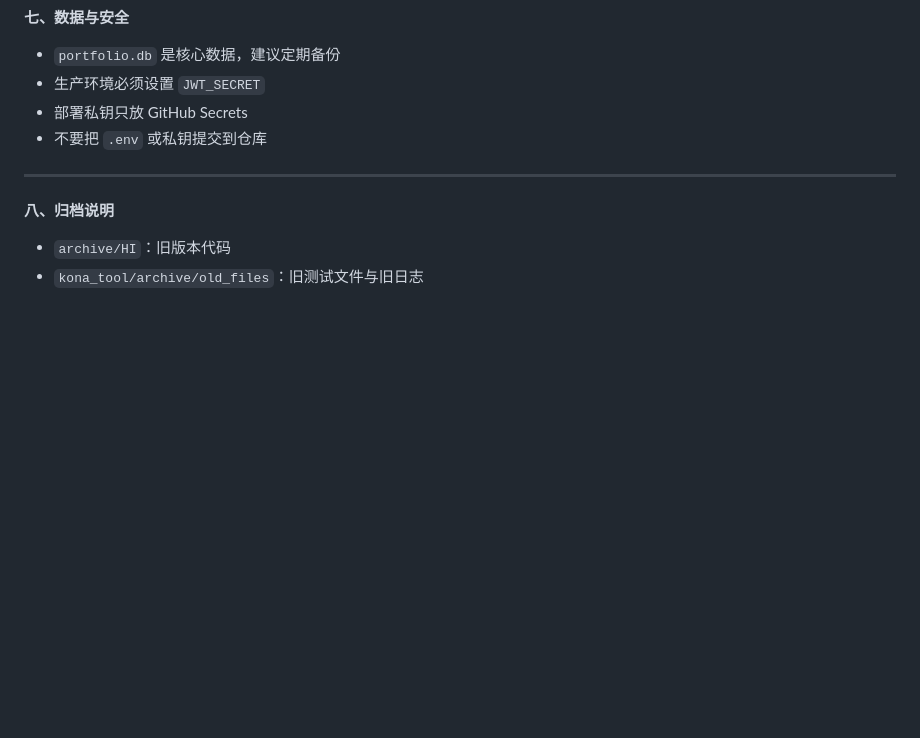
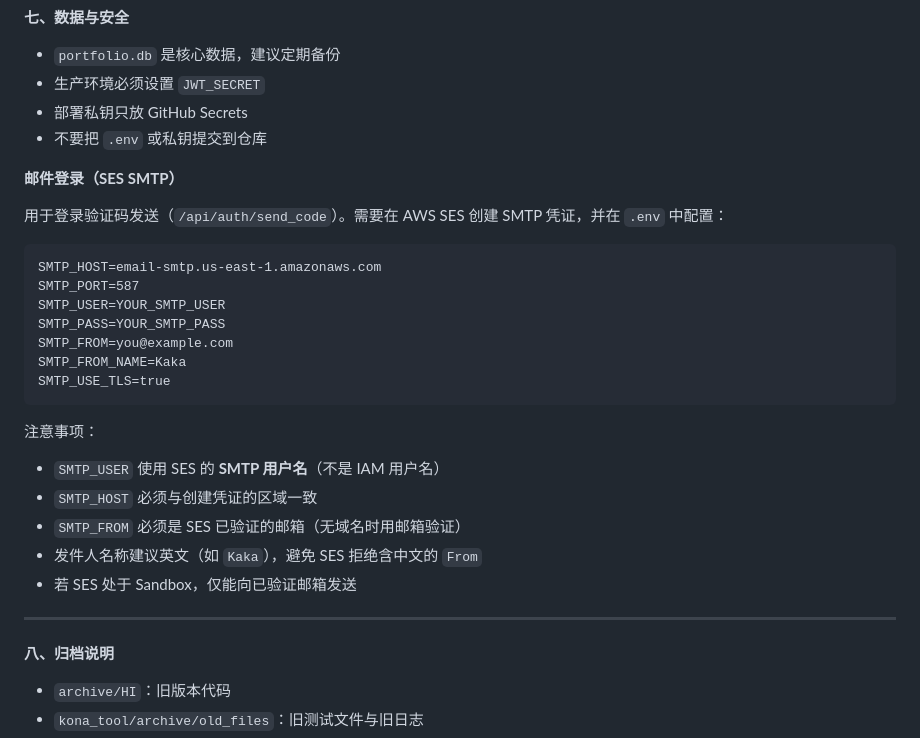
Before and after one commit to konaoo/kona, a Markdown page: README.md, the part around the change. Drawn GitHub-style; blank space fills up the shorter version.

Commit message:
docs: add SES SMTP setup

````diff
--- a/README.md
+++ b/README.md
@@ -262,6 +262,27 @@ http://<服务器IP>:5003/api/rates
 - 部署私钥只放 GitHub Secrets
 - 不要把 `.env` 或私钥提交到仓库
 
+**邮件登录（SES SMTP）**
+
+用于登录验证码发送（`/api/auth/send_code`）。需要在 AWS SES 创建 SMTP 凭证，并在 `.env` 中配置：
+
+```
+SMTP_HOST=email-smtp.us-east-1.amazonaws.com
+SMTP_PORT=587
+SMTP_USER=YOUR_SMTP_USER
+SMTP_PASS=YOUR_SMTP_PASS
+SMTP_FROM=you@example.com
+SMTP_FROM_NAME=Kaka
+SMTP_USE_TLS=true
+```
+
+注意事项：
+- `SMTP_USER` 使用 SES 的 **SMTP 用户名**（不是 IAM 用户名）
+- `SMTP_HOST` 必须与创建凭证的区域一致
+- `SMTP_FROM` 必须是 SES 已验证的邮箱（无域名时用邮箱验证）
+- 发件人名称建议英文（如 `Kaka`），避免 SES 拒绝含中文的 `From`
+- 若 SES 处于 Sandbox，仅能向已验证邮箱发送
+
 ---
 
 **八、归档说明**
````
